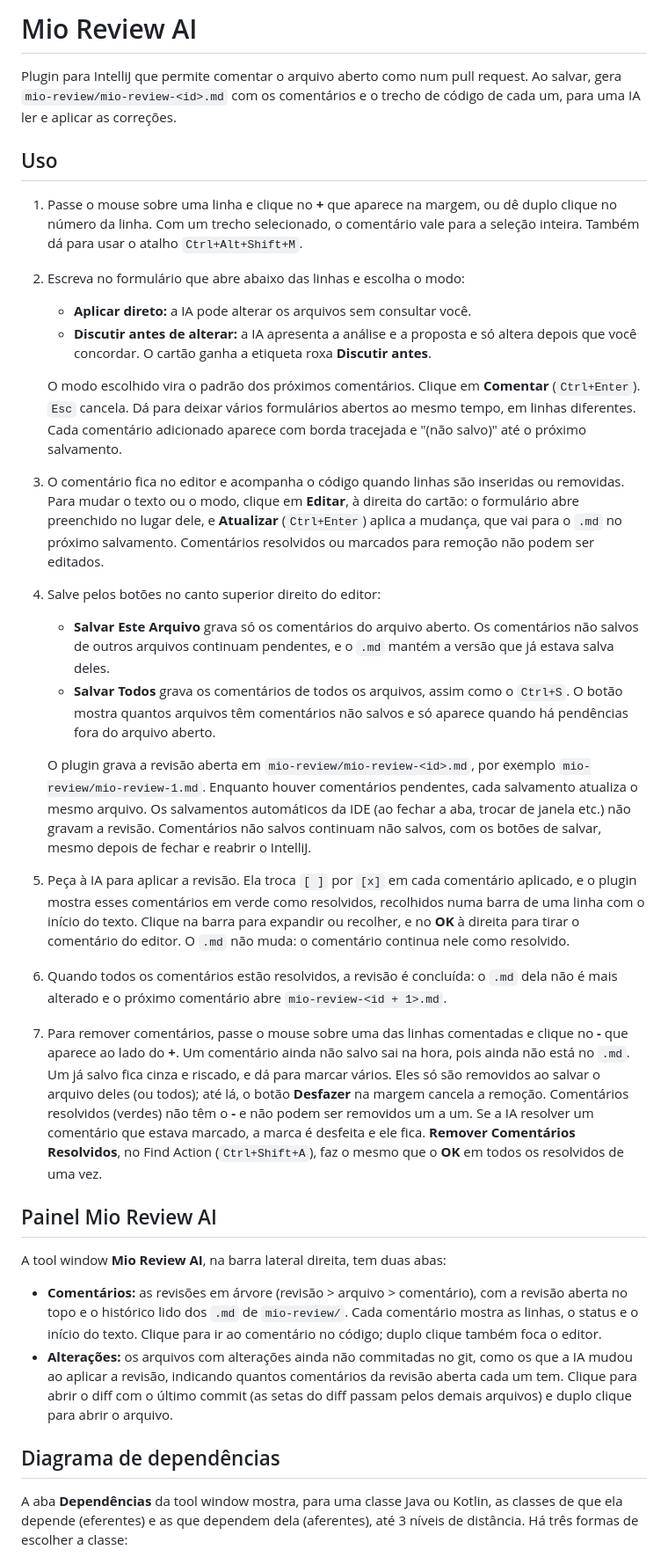
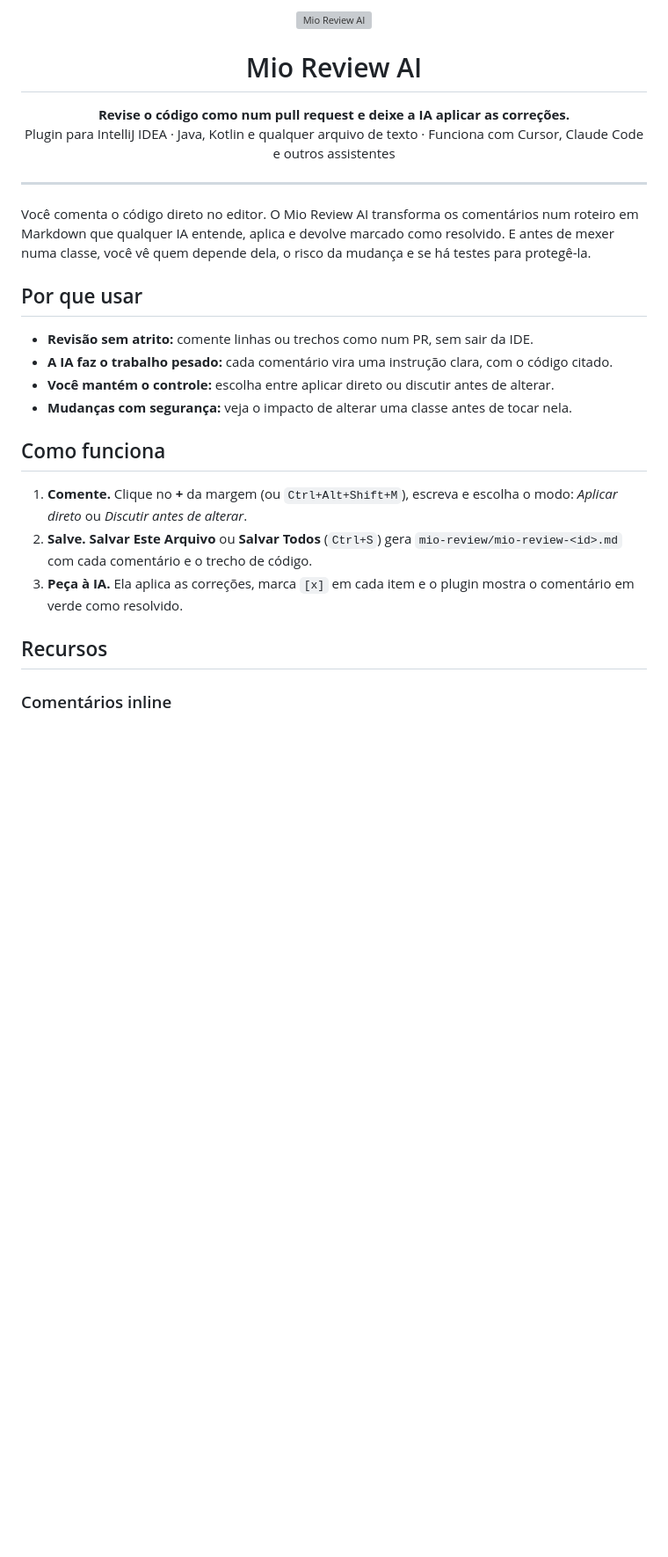
Before and after one commit to main-io-tech/iron-dome-ia, a Markdown page: README.md, the part around one of its changes. Shown at 88% size. GitHub-like rendering; blank space fills up the shorter version; grey boxes are pictures that could not be loaded.

```diff
--- a/README.md
+++ b/README.md
@@ -1,69 +1,37 @@
-# Mio Review AI
+<p align="center">
+  <img src="src/main/resources/META-INF/pluginIcon.svg" width="88" alt="Mio Review AI">
+</p>
 
-Plugin para IntelliJ que permite comentar o arquivo aberto como num pull request. Ao salvar, gera
-`mio-review/mio-review-<id>.md` com os comentários e o trecho de código de cada um, para uma IA ler e
-aplicar as correções.
+<h1 align="center">Mio Review AI</h1>
 
-## Uso
+<p align="center">
+  <b>Revise o código como num pull request e deixe a IA aplicar as correções.</b><br>
+  Plugin para IntelliJ IDEA · Java, Kotlin e qualquer arquivo de texto · Funciona com Cursor, Claude Code e outros assistentes
+</p>
 
-1. Passe o mouse sobre uma linha e clique no **+** que aparece na margem, ou dê duplo clique no número
-   da linha. Com um trecho selecionado, o comentário vale para a seleção inteira.
-   Também dá para usar o atalho `Ctrl+Alt+Shift+M`.
-2. Escreva no formulário que abre abaixo das linhas e escolha o modo:
-   - **Aplicar direto:** a IA pode alterar os arquivos sem consultar você.
-   - **Discutir antes de alterar:** a IA apresenta a análise e a proposta e só altera depois que
-     você concordar. O cartão ganha a etiqueta roxa **Discutir antes**.
+---
 
-   O modo escolhido vira o padrão dos próximos comentários. Clique em **Comentar** (`Ctrl+Enter`).
-   `Esc` cancela. Dá para deixar vários formulários abertos ao mesmo tempo, em linhas diferentes.
-   Cada comentário adicionado aparece com borda tracejada e "(não salvo)" até o próximo salvamento.
-3. O comentário fica no editor e acompanha o código quando linhas são inseridas ou removidas.
-   Para mudar o texto ou o modo, clique em **Editar**, à direita do cartão: o formulário abre preenchido no
-   lugar dele, e **Atualizar** (`Ctrl+Enter`) aplica a mudança, que vai para o `.md` no próximo
-   salvamento. Comentários resolvidos ou marcados para remoção não podem ser editados.
-4. Salve pelos botões no canto superior direito do editor:
-   - **Salvar Este Arquivo** grava só os comentários do arquivo aberto. Os comentários não salvos de
-     outros arquivos continuam pendentes, e o `.md` mantém a versão que já estava salva deles.
-   - **Salvar Todos** grava os comentários de todos os arquivos, assim como o `Ctrl+S`. O botão mostra
-     quantos arquivos têm comentários não salvos e só aparece quando há pendências fora do arquivo
-     aberto.
+Você comenta o código direto no editor. O Mio Review AI transforma os comentários num roteiro em
+Markdown que qualquer IA entende, aplica e devolve marcado como resolvido. E antes de mexer numa
+classe, você vê quem depende dela, o risco da mudança e se há testes para protegê-la.
 
-   O plugin grava a revisão aberta em `mio-review/mio-review-<id>.md`, por exemplo
-   `mio-review/mio-review-1.md`. Enquanto houver comentários pendentes, cada salvamento atualiza o
-   mesmo arquivo. Os salvamentos automáticos da IDE (ao fechar a aba, trocar de janela etc.) não
-   gravam a revisão. Comentários não salvos continuam não salvos, com os botões de salvar, mesmo
-   depois de fechar e reabrir o IntelliJ.
-5. Peça à IA para aplicar a revisão. Ela troca `[ ]` por `[x]` em cada comentário aplicado, e o
-   plugin mostra esses comentários em verde como resolvidos, recolhidos numa barra de uma linha com o
-   início do texto. Clique na barra para expandir ou recolher, e no **OK** à direita para tirar o
-   comentário do editor. O `.md` não muda: o comentário continua nele como resolvido.
-6. Quando todos os comentários estão resolvidos, a revisão é concluída: o `.md` dela não é mais
-   alterado e o próximo comentário abre `mio-review-<id + 1>.md`.
-7. Para remover comentários, passe o mouse sobre uma das linhas comentadas e clique no **-** que
-   aparece ao lado do **+**. Um comentário ainda não salvo sai na hora, pois ainda não está no `.md`.
-   Um já salvo fica cinza e riscado, e dá para marcar vários. Eles só são removidos ao salvar o
-   arquivo deles (ou todos); até
-   lá, o botão **Desfazer** na margem cancela a remoção.
-   Comentários resolvidos (verdes) não têm o **-** e não podem ser removidos um a um. Se a IA resolver
-   um comentário que estava marcado, a marca é desfeita e ele fica.
-   **Remover Comentários Resolvidos**, no Find Action (`Ctrl+Shift+A`), faz o mesmo que o **OK** em
-   todos os resolvidos de uma vez.
+## Por que usar
 
-## Painel Mio Review AI
+- **Revisão sem atrito:** comente linhas ou trechos como num PR, sem sair da IDE.
+- **A IA faz o trabalho pesado:** cada comentário vira uma instrução clara, com o código citado.
+- **Você mantém o controle:** escolha entre aplicar direto ou discutir antes de alterar.
+- **Mudanças com segurança:** veja o impacto de alterar uma classe antes de tocar nela.
 
-A tool window **Mio Review AI**, na barra lateral direita, tem duas abas:
+## Como funciona
 
-- **Comentários:** as revisões em árvore (revisão > arquivo > comentário), com a revisão aberta no
-  topo e o histórico lido dos `.md` de `mio-review/`. Cada comentário mostra as linhas, o status e o
-  início do texto. Clique para ir ao comentário no código; duplo clique também foca o editor.
-- **Alterações:** os arquivos com alterações ainda não commitadas no git, como os que a IA mudou ao
-  aplicar a revisão, indicando quantos comentários da revisão aberta cada um tem. Clique para abrir o
-  diff com o último commit (as setas do diff passam pelos demais arquivos) e duplo clique para abrir
-  o arquivo.
+1. **Comente.** Clique no **+** da margem (ou `Ctrl+Alt+Shift+M`), escreva e escolha o modo:
+   *Aplicar direto* ou *Discutir antes de alterar*.
+2. **Salve.** **Salvar Este Arquivo** ou **Salvar Todos** (`Ctrl+S`) gera
+   `mio-review/mio-review-<id>.md` com cada comentário e o trecho de código.
+3. **Peça à IA.** Ela aplica as correções, marca `[x]` em cada item e o plugin mostra o comentário
+   em verde como resolvido.
 
-## Diagrama de dependências
+## Recursos
 
-A aba **Dependências** da tool window mostra, para uma classe Java ou Kotlin, as classes de que ela
-depende (eferentes) e as que dependem dela (aferentes), até 3 níveis de distância. Há três formas de
-escolher a classe:
+### Comentários inline
 
```
Also changed, not shown: other parts of README.md (+42 -47 lines), docs/images/alteradas.png (added), docs/images/diagrama.png (added), 1 other file.
